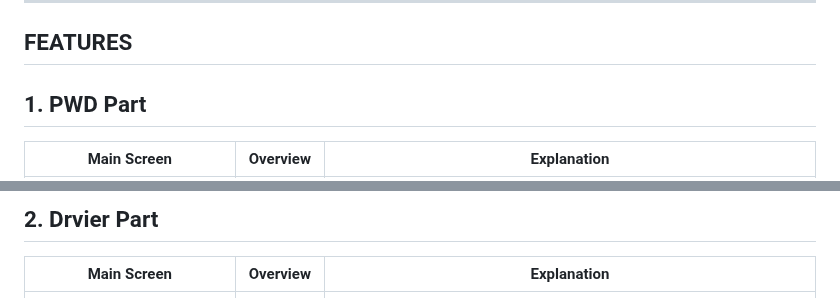
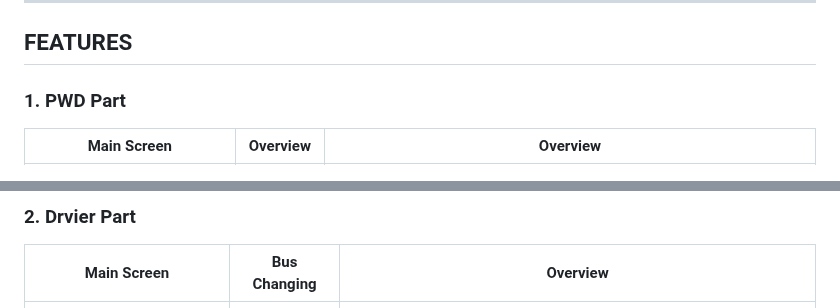
Before and after one commit to altair2503/WaitForMe, a Markdown page: README.md, 2 parts joined by grey strips. GitHub-like rendering.

```diff
--- a/README.md
+++ b/README.md
@@ -20,6 +20,6 @@ USED TECHNOLOGIES
 
 FEATURES
 -----------------------
-## 1. PWD Part
-| Main Screen  | Overview  | Explanation  |
+### 1. PWD Part
+| Main Screen  | Overview  | Overview  |
 | :-----------: | :-----------: | ------------- |
@@ -27,6 +27,6 @@ FEATURES
 
-## 2. Drvier Part
-| Main Screen  | Overview  | Explanation  |
+### 2. Drvier Part
+| Main Screen  | Bus Changing  | Overview  |
 | :-----------: | :-----------: | ------------- |
 | ![Main Screen](https://github.com/altair2503/WaitForMe/blob/main/readme/DrvierMain.png)  | ![Overview](https://github.com/altair2503/WaitForMe/blob/main/readme/DriverUI.gif)  | To help you learn pronunciation systematically, there are 6 categories organized by pronunciation. <br/> <br/> [ User Guide ] <br/> 1. Listen example speech for the word. <br/> 2. Look at the example sentences to see how this word would be used. <br/> 3. Record your voice. <br/> 4. Press the next button to practice as many times as you want. <br/> 5. Click stop button and check out the learning report.  |
 
```
Also changed, not shown: other parts of README.md (+1 -1 lines).
